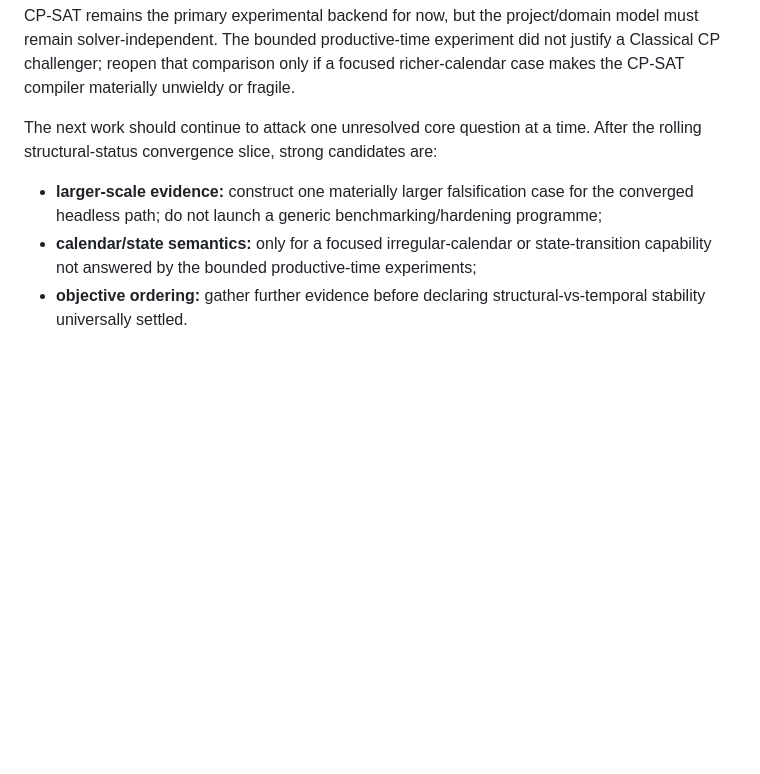
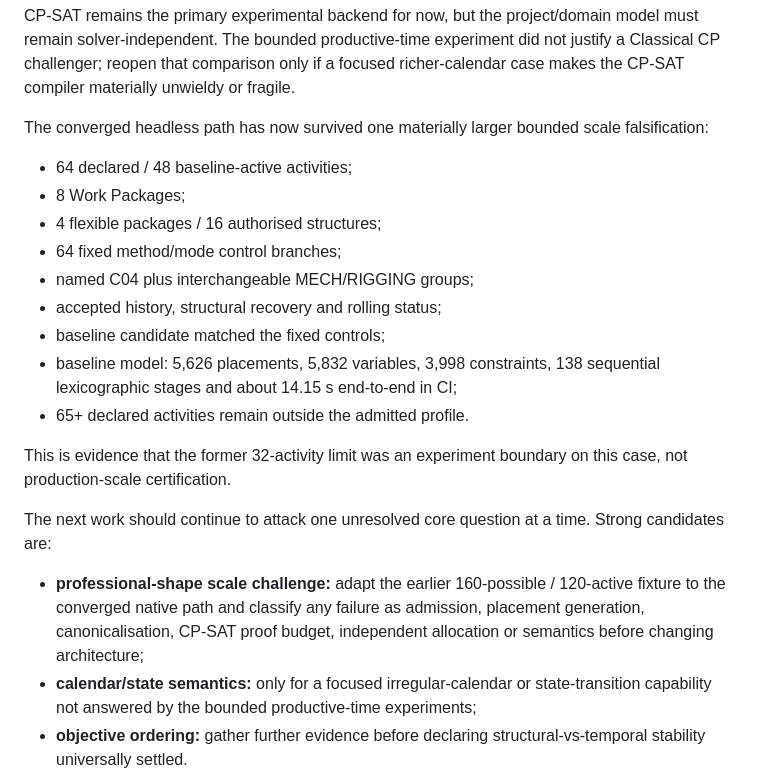
Before and after one commit to dezrobbo1/PM-Software, a Markdown page: AGENTS.md, the part around the change. Drawn GitHub-style; blank space fills up the shorter version.

Commit message:
Update repository direction after 64-activity scale evidence

```diff
--- a/AGENTS.md
+++ b/AGENTS.md
@@ -363,9 +363,23 @@ The following bounded hypotheses have now survived their first executable falsif
 
 CP-SAT remains the primary experimental backend for now, but the project/domain model must remain solver-independent. The bounded productive-time experiment did not justify a Classical CP challenger; reopen that comparison only if a focused richer-calendar case makes the CP-SAT compiler materially unwieldy or fragile.
 
-The next work should continue to attack one unresolved core question at a time. After the rolling structural-status convergence slice, strong candidates are:
+The converged headless path has now survived one materially larger bounded scale falsification:
 
-- **larger-scale evidence:** construct one materially larger falsification case for the converged headless path; do not launch a generic benchmarking/hardening programme;
+- 64 declared / 48 baseline-active activities;
+- 8 Work Packages;
+- 4 flexible packages / 16 authorised structures;
+- 64 fixed method/mode control branches;
+- named C04 plus interchangeable MECH/RIGGING groups;
+- accepted history, structural recovery and rolling status;
+- baseline candidate matched the fixed controls;
+- baseline model: 5,626 placements, 5,832 variables, 3,998 constraints, 138 sequential lexicographic stages and about 14.15 s end-to-end in CI;
+- 65+ declared activities remain outside the admitted profile.
+
+This is evidence that the former 32-activity limit was an experiment boundary on this case, not production-scale certification.
+
+The next work should continue to attack one unresolved core question at a time. Strong candidates are:
+
+- **professional-shape scale challenge:** adapt the earlier 160-possible / 120-active fixture to the converged native path and classify any failure as admission, placement generation, canonicalisation, CP-SAT proof budget, independent allocation or semantics before changing architecture;
 - **calendar/state semantics:** only for a focused irregular-calendar or state-transition capability not answered by the bounded productive-time experiments;
 - **objective ordering:** gather further evidence before declaring structural-vs-temporal stability universally settled.
 
```
